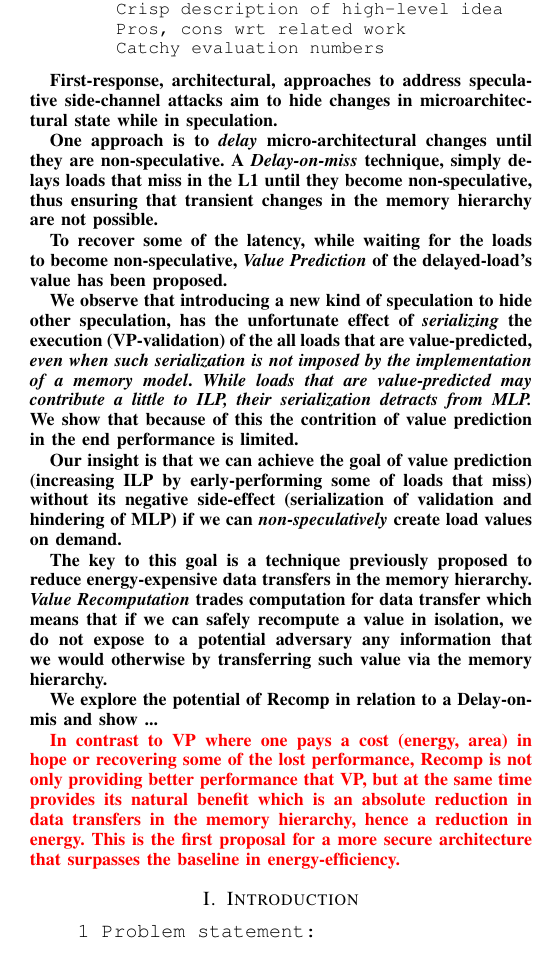
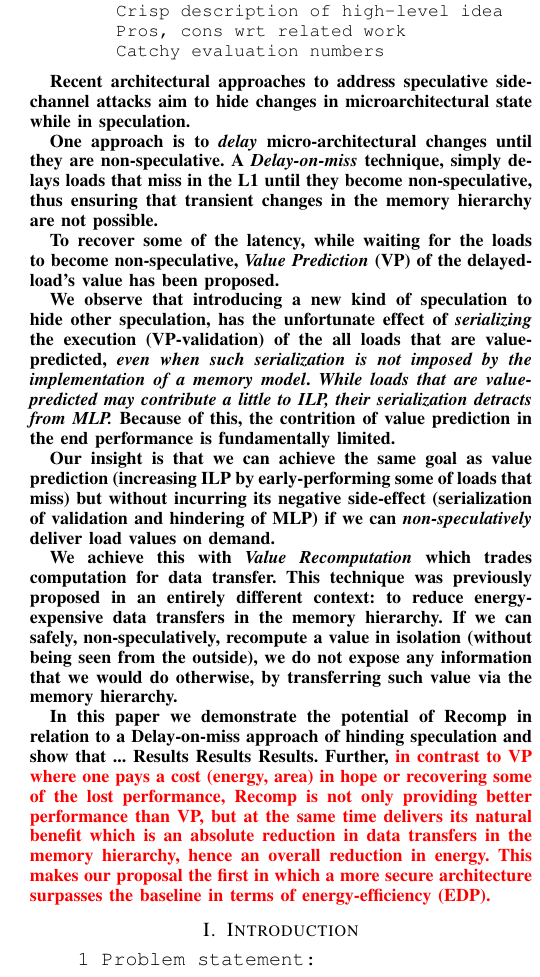
Before and after one commit to skaxiras/AmnesicSecurity.ISCA20, a LaTeX paper (main.tex, which reads abs.tex): part of one column of page 1 of 4, cut so that both start at the same text. Compiled offline with pdfLaTeX; a missing font is replaced by an installed copy or a similar font; a LaTeX package or settings file that is missing is left out.

Commit message:
abstract 1st good draft

```diff
--- a/abs.tex
+++ b/abs.tex
@@ -10,19 +10,17 @@
         Catchy evaluation numbers
 \end{verbatim}
 
-First-response, architectural, approaches to address speculative side-channel attacks aim to hide changes in microarchitectural state while in speculation.
+Recent architectural approaches to address speculative side-channel attacks aim to hide changes in microarchitectural state while in speculation.
 
 %\emph{delay} changes until non-speculative, \emph{hide} changes and \emph{replay} when non-speculative, or \emph{cleanup} changes on mispeculation. In this work we focus on work that \emph{delays} changes until non-speculative.
 One approach is to \emph{delay} micro-architectural changes until they are non-speculative. A \emph{Delay-on-miss} technique, simply delays loads that miss in the L1 until they become non-speculative, thus ensuring that transient changes in the memory hierarchy are not possible.
 
-To recover some of the latency, while waiting for the loads to become non-speculative, \emph{Value Prediction} of the delayed-load's value has been proposed.
+To recover some of the latency, while waiting for the loads to become non-speculative, \emph{Value Prediction} (VP) of the delayed-load's value has been proposed.
 
-We observe that introducing a new kind of speculation to hide other speculation, has the unfortunate effect of \emph{serializing} the execution (VP-validation) of the all loads that are value-predicted, \emph{even when such serialization is not imposed by the implementation of a memory model}. \emph{While loads that are value-predicted may contribute a little to ILP, their serialization detracts from MLP.} We show that because of this the contrition of value prediction in the end performance is limited.
+We observe that introducing a new kind of speculation to hide other speculation, has the unfortunate effect of \emph{serializing} the execution (VP-validation) of the all loads that are value-predicted, \emph{even when such serialization is not imposed by the implementation of a memory model}. \emph{While loads that are value-predicted may contribute a little to ILP, their serialization detracts from MLP.} Because of this, the contrition of value prediction in the end performance is fundamentally limited.
 
-Our insight is that we can achieve the goal of value prediction (increasing ILP by early-performing some of loads that miss) without its negative side-effect (serialization of validation and hindering of MLP) if we can \emph{non-speculatively} create load values on demand.
+Our insight is that we can achieve the same goal as value prediction (increasing ILP by early-performing some of loads that miss) but without incurring its negative side-effect (serialization of validation and hindering of MLP) if we can \emph{non-speculatively} deliver load values on demand.
 
-The key to this goal is a technique previously proposed to reduce energy-expensive data transfers in the memory hierarchy. \emph{Value Recomputation} trades computation for data transfer which means that if we can safely recompute a value in isolation, we do not expose to a potential adversary any information that we would otherwise by transferring such value via the memory hierarchy.
+We achieve this with \emph{Value Recomputation} which trades computation for data transfer. This technique was previously proposed in an entirely different context: to reduce energy-expensive data transfers in the memory hierarchy. If we can safely, non-speculatively, recompute a value in isolation (without being seen from the outside), we do not expose any information that we would do otherwise, by transferring such value via the memory hierarchy.
 
-We explore the potential of Recomp in relation to a Delay-on-mis and show ...
-
-{\color{red} In contrast to VP where one pays a cost (energy, area) in hope or recovering some of the lost performance, Recomp is not only providing better performance that VP, but at the same time provides its natural benefit which is an absolute reduction in data transfers in the memory hierarchy, hence a reduction in energy. This is the first proposal for a more secure architecture that surpasses the baseline in energy-efficiency.}
+In this paper we demonstrate the potential of Recomp in relation to a Delay-on-miss approach of hinding speculation and show that ... Results Results Results. Further, {\color{red} in contrast to VP where one pays a cost (energy, area) in hope or recovering some of the lost performance, Recomp is not only providing better performance than VP, but at the same time delivers its natural benefit which is an absolute reduction in data transfers in the memory hierarchy, hence an overall reduction in energy. This makes our proposal the first in which a more secure architecture surpasses the baseline in terms of energy-efficiency (EDP).}
```
